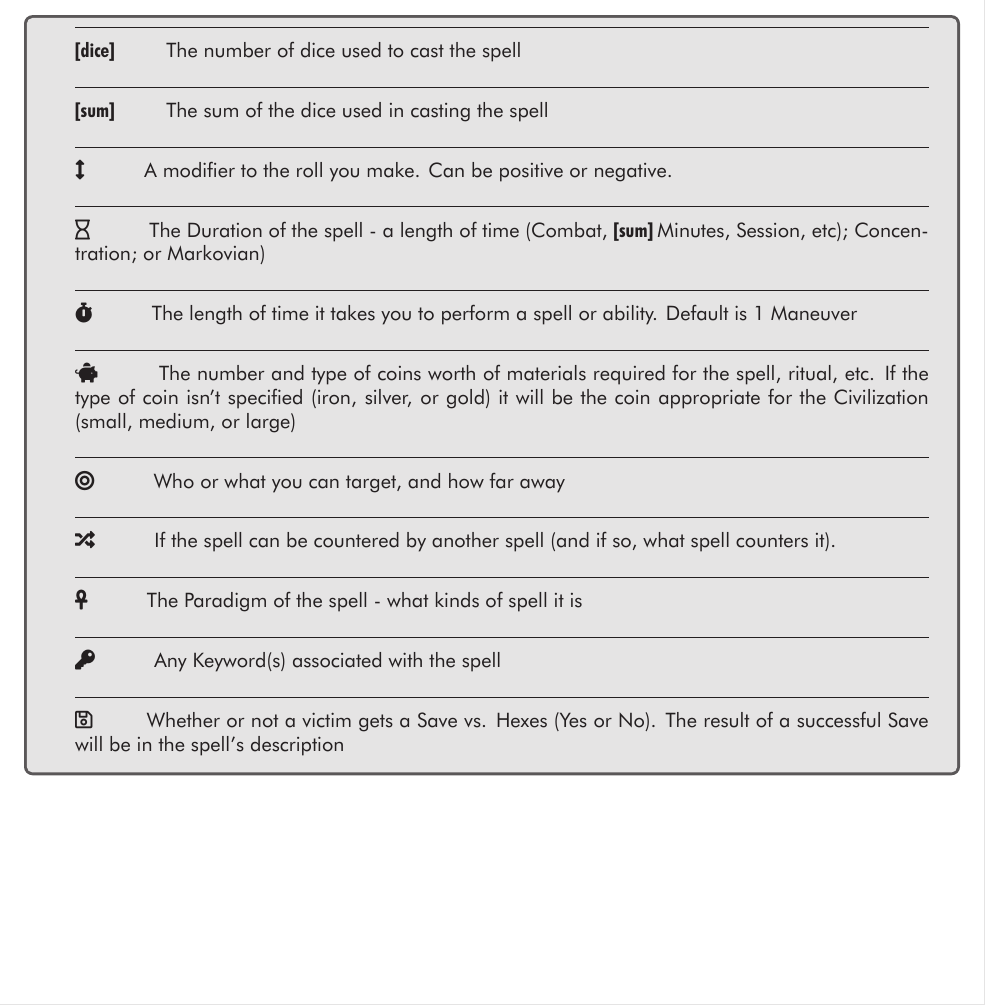
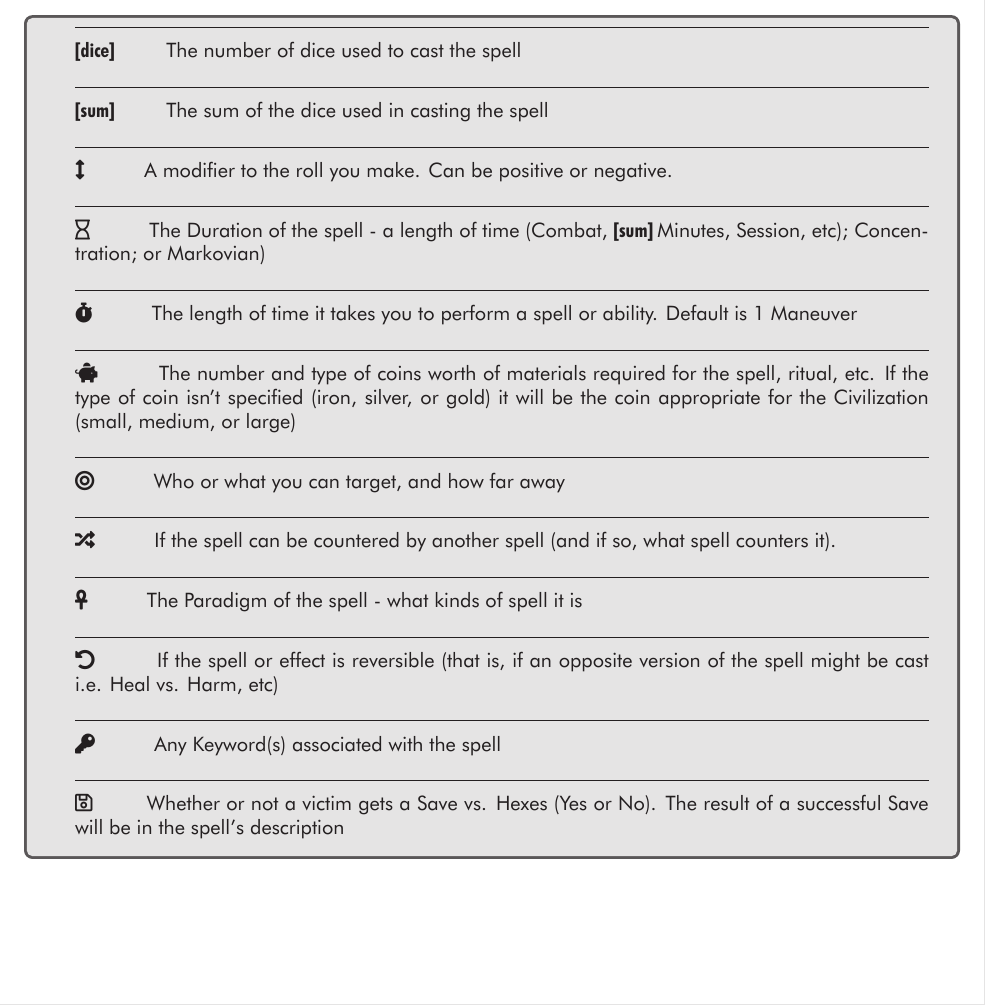
Before and after one commit to gadhra/totalityofygg, a LaTeX document (rules/bell_book_and_candle/bbc.tex, which reads rules/bell_book_and_candle/mechanics.tex): part of page 7 of 138, cut so that both start at the same text. Compiled offline with XeLaTeX; a missing font is replaced by an installed copy or a similar font.

Commit message:
fixed bad link, art, added reversal for Leechcraft

```diff
--- a/rules/bell_book_and_candle/mechanics.tex
+++ b/rules/bell_book_and_candle/mechanics.tex
@@ -35,6 +35,8 @@
       \item \COUNTER\bgspace If the spell can be countered by another spell (and if so, what spell counters it).
       \item \hrulefill
       \item \PARADIGM\bgspace  The Paradigm of the spell - what kinds of spell it is
+      \item \hrulefill
+      \item \REVERSE\bgspace If the spell or effect is reversible (that is, if an opposite version of the spell might be cast i.e.  Heal vs. Harm, etc)
       \item \hrulefill
       \item \KEYWORD\bgspace Any Keyword(s) associated with the spell
       \item \hrulefill
@@ -113,6 +115,11 @@
 
   When something is "purged", it removes permanent effects in addition to temporary effects.  For example, the Leechcraft of \mylink{Bonesetting}{leechcraft-bonesetting} purges a non-serious Physical wound.
 
+  \begin{center}
+  \includegraphics[scale=.5]{Warrior}
+  \end{center}
+
+
   \newpage
 
   \mysection{Mortals}{mortals}
@@ -136,7 +143,7 @@
 
   \myhighlight{Mojo}{mortal-crux-mojo}
 
-  The \mylink{Crux of Mojo}{mystic-crux-mojo}  is the yielding to Magic to both wield and be wielded by its Arcana, like yielding to a lover's embrace. Mojo allows Mortals to affect reality directly, including cheating death through \mylink{Necromancy}{mystics-necromancy}
+  The \mylink{Crux of Mojo}{mystic-crux-mojo}  is the yielding to Magic to both wield and be wielded by its Arcana, like yielding to a lover's embrace. Mojo allows Mortals to affect reality directly, including cheating death through \mylink{Necromancy}{arcana-necromancy}
 
     \cbreak
   \mysection{Unseelie}{unseelie}
```
